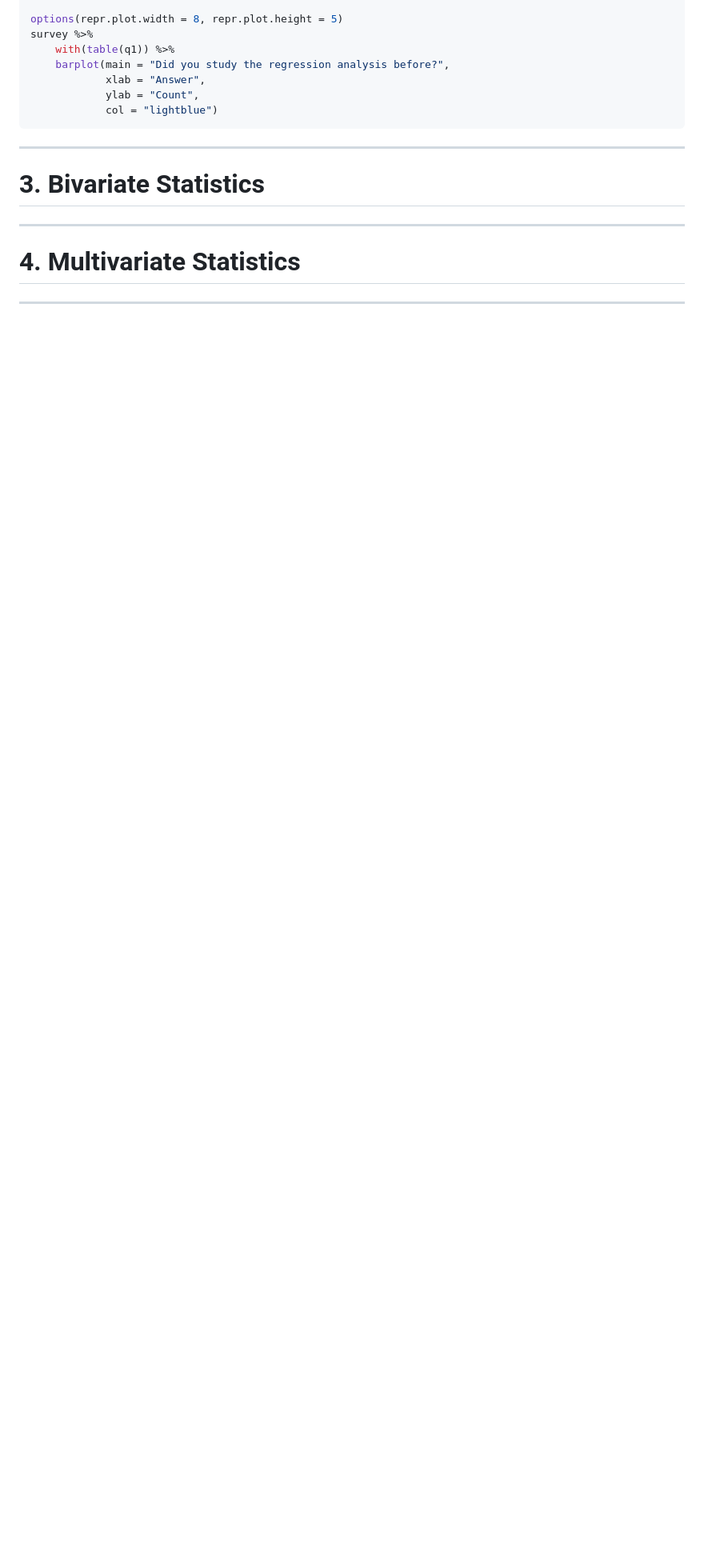
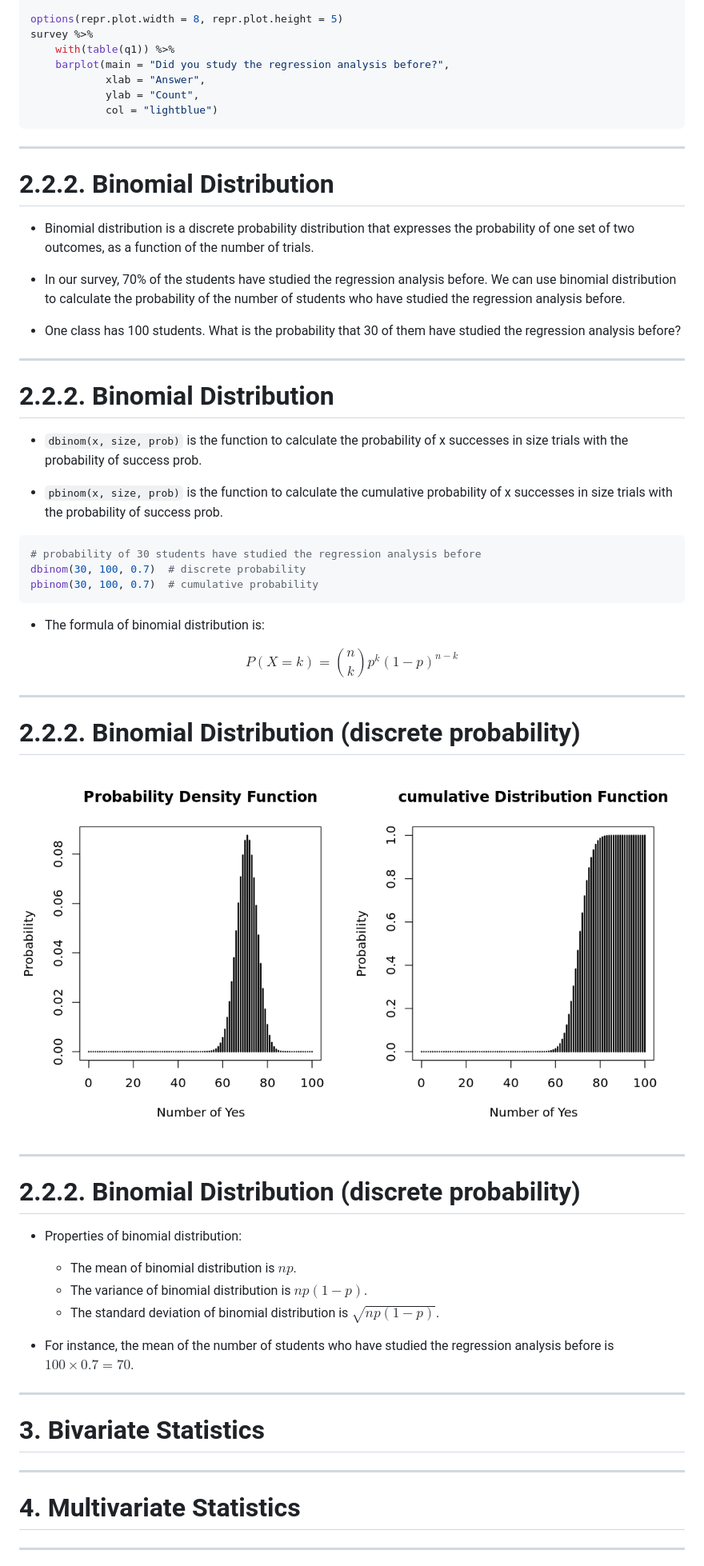
Before and after one commit to oceanumeric/data-science-go-small, a Markdown page: Tutorial_01/T01_slides.md, the part around the change. Shown: that part at 80% size. GitHub-like rendering; pictures changed too: images/t01-binomial-dist1.png (added); blank space fills up the shorter version.

````diff
--- a/Tutorial_01/T01_slides.md
+++ b/Tutorial_01/T01_slides.md
@@ -156,6 +156,57 @@ survey %>%
 
 ---
 
+# 2.2.2. Binomial Distribution
+
+- Binomial distribution is a discrete probability distribution that expresses the probability of one set of two outcomes, as a function of the number of trials.
+
+- In our survey, 70% of the students have studied the regression analysis before. We can use binomial distribution to calculate the probability of the number of students who have studied the regression analysis before.
+
+- One class has 100 students. What is the probability that 30 of them have studied the regression analysis before?
+
+
+---
+
+# 2.2.2. Binomial Distribution
+
+- `dbinom(x, size, prob)` is the function to calculate the probability of x successes in size trials with the probability of success prob.
+
+- `pbinom(x, size, prob)` is the function to calculate the cumulative probability of x successes in size trials with the probability of success prob.
+
+```r
+# probability of 30 students have studied the regression analysis before
+dbinom(30, 100, 0.7)  # discrete probability
+pbinom(30, 100, 0.7)  # cumulative probability
+```
+
+- The formula of binomial distribution is:
+
+$$
+P(X=k) = \binom{n}{k}p^k(1-p)^{n-k}
+$$
+
+---
+
+# 2.2.2. Binomial Distribution (discrete probability)
+
+![center width:1000](../images/t01-binomial-dist1.png)
+
+
+---
+
+# 2.2.2. Binomial Distribution (discrete probability)
+
+- Properties of binomial distribution:
+    - The mean of binomial distribution is $np$.
+    - The variance of binomial distribution is $np(1-p)$.
+    - The standard deviation of binomial distribution is $\sqrt{np(1-p)}$.
+
+- For instance, the mean of the number of students who have studied the regression analysis before is $100 \times 0.7 = 70$.
+
+
+
+---
+
 # 3. Bivariate Statistics
 
 
````
Also changed, not shown: 1 other file.
